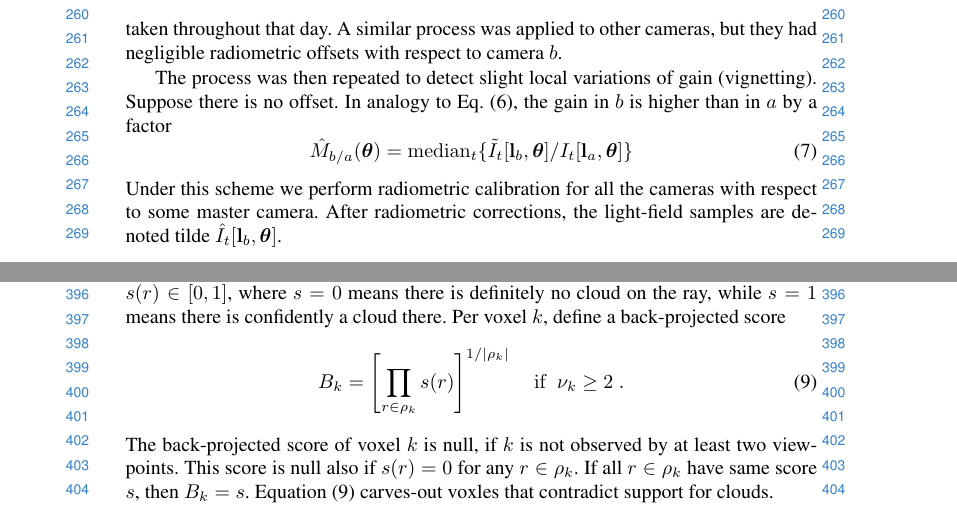
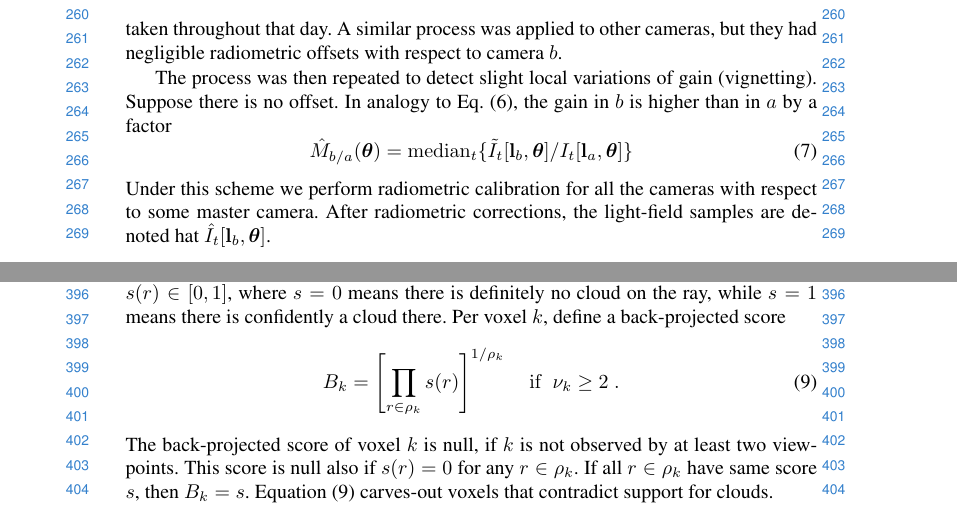
Before and after one commit to amitibo/accv2014, a LaTeX paper (accv2014submission.tex): two parts of pages 6 and 9 of 16, joined at a grey line, cut so that both start at the same text. Compiled offline with pdfLaTeX.

Commit message:
spelling mistakes

```diff
--- a/accv2014submission.tex
+++ b/accv2014submission.tex
@@ -234,7 +234,7 @@ The process was then repeated to detect slight local variations of gain (vignett
  \label{eq:hatm}
 \end{equation}
 Under this scheme we perform radiometric calibration for all the cameras with respect to some master camera.
-After radiometric corrections, the light-field samples are denoted tilde $\hat I_t[{\bf l}_b,{\bm \theta}]$.
+After radiometric corrections, the light-field samples are denoted hat $\hat I_t[{\bf l}_b,{\bm \theta}]$.
 
 
 %%%%%%%%%%%%%%%%%%%%%%%%%%%%%%%%%%%%%%%%%%%%%%%%%%%%%%%%%%%%%%
@@ -313,12 +313,12 @@ We first describe ({\tt B}).  The set of all sampled light-field rays is ${\cal
 \mbox{$|{\cal R}|=N^{\rm rays}$}. A ray is indexed by $r$, and it corresponds to a specific $[{\bf l}_c,{\bm \theta}]$. Voxel $k$ projects to a subset of the rays $\rho_k\subset{\cal R}$,
 that reach $\nu_k$ viewpoints. Suppose a ray $r\in{\cal R}$ has a cloud-score $s(r)\in[0,1]$, where $s=0$ means there is definitely no cloud on the ray, while $s=1$ means there is confidently a cloud there. Per voxel $k$, define a back-projected score
 \begin{equation}
- B_k= \left[ \prod_{r\in\rho_k} s(r)\right]^{1/|\rho_k|}
+ B_k= \left[ \prod_{r\in\rho_k} s(r)\right]^{1/\rho_k}
  \;\; ~~{\rm if}~~ \nu_k\geq 2
   \;.
  \label{eq:Bk}
 \end{equation}
-The back-projected score of voxel $k$ is null, if $k$ is not observed by at least two viewpoints. This score is null also if $s(r)=0$ for any $r\in\rho_k$. If all $r\in\rho_k$ have same score $s$, then $B_k=s$. Equation~(\ref{eq:Bk}) carves-out voxles that contradict support for clouds.
+The back-projected score of voxel $k$ is null, if $k$ is not observed by at least two viewpoints. This score is null also if $s(r)=0$ for any $r\in\rho_k$. If all $r\in\rho_k$ have same score $s$, then $B_k=s$. Equation~(\ref{eq:Bk}) carves-out voxels that contradict support for clouds.
 
 Different cloud regions have signature appearances. Ignoring this would wrongly allow matching of, say, a darker cloud-bottom to a bright sun-lit side of a cloud, or a smooth cloud region to a textured one. Thus, photometric and appearance consistency across viewpoints is incorporated (the photo-hull concept in space-carving~\cite{Kutulakos2000}). Clouds are diffuse, cooperating with this requirement.
 From the images, a feature vector ${\bf v}(r,t)$ is extracted for any measured ray $r$.
```
Also changed, not shown: accv2014submission.tex (2 more changed lines).
